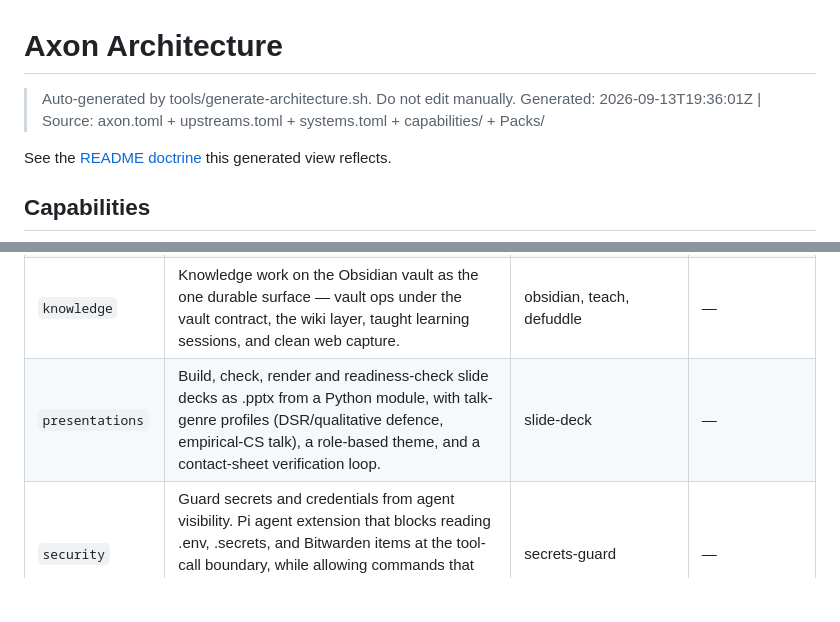
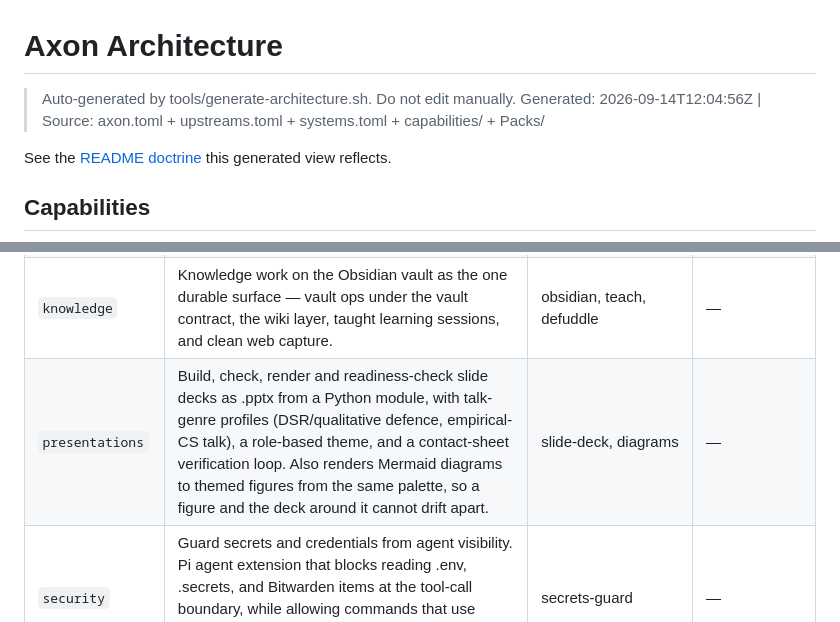
Before and after one commit to larsboes/Axon, a Markdown page: ARCHITECTURE.md, 2 parts joined by grey strips. Rendered like a GitHub page; blank space fills up the shorter version.

Commit message:
architecture: regenerate — the previous commit staged it before the last regen
ARCHITECTURE.md was regenerated after tools/generate-marketplace.ts landed but before
the prior commit's `git add`, so the committed copy was one regeneration stale (missing
the diagrams-skill row picked up from the presentations Pack's already-staged pack.toml
change). tools/check-architecture-fresh.sh now passes.

Co-Authored-By: Claude Sonnet 5 <noreply@anthropic.com>
Claude-Session: https://claude.ai/code/session_01TEH5Y7fUfEhNjaMyNMCXQL

```diff
--- a/ARCHITECTURE.md
+++ b/ARCHITECTURE.md
@@ -1,7 +1,7 @@
 # Axon Architecture
 
 > Auto-generated by tools/generate-architecture.sh. Do not edit manually.
-> Generated: 2026-09-13T19:36:01Z | Source: axon.toml + upstreams.toml + systems.toml + capabilities/ + Packs/
+> Generated: 2026-09-14T12:04:56Z | Source: axon.toml + upstreams.toml + systems.toml + capabilities/ + Packs/
 
 See the [README doctrine](README.md) this generated view reflects.
 
@@ -87,7 +87,7 @@ binaries at compile time. See [Three architectural nouns](README.md#three-archit
 | `harness` | Keep the agent harness itself in shape: propose the skills the recorded work actually needs, shrink what loads into every session, and keep every harness in step with the Packs that feed it. | suggest-skills, trim, harness-sync | — |
 | `home-automation` | Home Assistant capability tooling — materialize templated automations from an instance var map, fetch pinned custom components, query the Fritz!Box, network/DNS ops. | homectl, fritz, ha-cli, pihole, netmon, esphome, ha-deploy, energy-dashboard, ha-dashboard, ha-dashgen | home-assistant |
 | `knowledge` | Knowledge work on the Obsidian vault as the one durable surface — vault ops under the vault contract, the wiki layer, taught learning sessions, and clean web capture. | obsidian, teach, defuddle | — |
-| `presentations` | Build, check, render and readiness-check slide decks as .pptx from a Python module, with talk-genre profiles (DSR/qualitative defence, empirical-CS talk), a role-based theme, and a contact-sheet verification loop. | slide-deck | — |
+| `presentations` | Build, check, render and readiness-check slide decks as .pptx from a Python module, with talk-genre profiles (DSR/qualitative defence, empirical-CS talk), a role-based theme, and a contact-sheet verification loop. Also renders Mermaid diagrams to themed figures from the same palette, so a figure and the deck around it cannot drift apart. | slide-deck, diagrams | — |
 | `security` | Guard secrets and credentials from agent visibility. Pi agent extension that blocks reading .env, .secrets, and Bitwarden items at the tool-call boundary, while allowing commands that use those secrets. Ships a Claude Code secrets-guard skill for the same doctrine. | secrets-guard | — |
 | `travel` | Travel planning across Axon's capabilities — feasible days from calendar, journey and fare search in transit, measured delay history from punctuality, event discovery from scouting, and itinerary state in trips. | travel | calendar, transit, punctuality, scouting, trips |
 | `unslop` | Strip AI-generated tells from code and web UI; one skill, two data-grounded CI-gateable scanners. Prose lives in Packs/writing (human-writing). | unslop | — |
```
